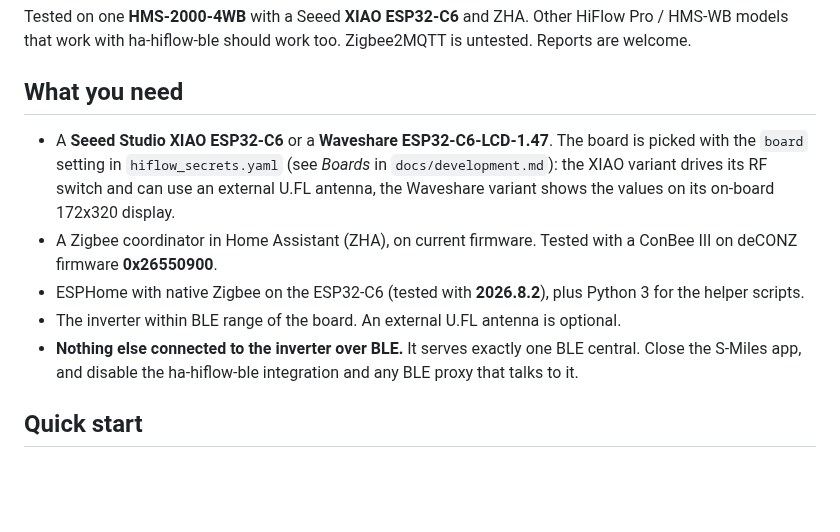
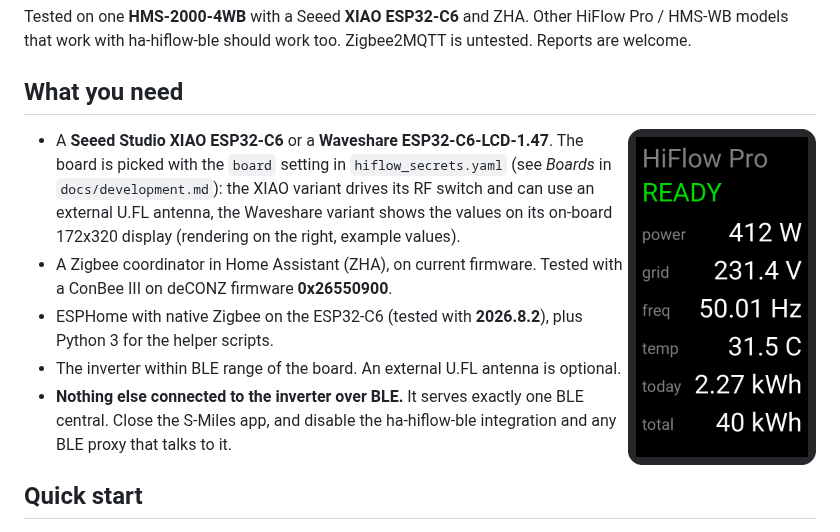
Before and after one commit to jabla/esphome-hiflow-zigbee, a Markdown page: README.md, the part around the change. Rendered like a GitHub page; pictures changed too: docs/img/waveshare-panel.png (added); blank space fills up the shorter version.

Commit message:
docs(readme): show the Waveshare panel
A rendering of the panel layout (boards/waveshare_c6_lcd147.yaml lambda,
Roboto 26/16 px, example values) beside the board list in "What you need".

```diff
--- a/README.md
+++ b/README.md
@@ -23,10 +23,12 @@ models that work with ha-hiflow-ble should work too. Zigbee2MQTT is untested. Re
 
 ## What you need
 
+<img src="docs/img/waveshare-panel.png" align="right" width="188" alt="Waveshare ESP32-C6-LCD-1.47 panel: session status, AC power, grid voltage and frequency, temperature, energy today and total">
+
 - A **Seeed Studio XIAO ESP32-C6** or a **Waveshare ESP32-C6-LCD-1.47**. The board is picked with
   the `board` setting in `hiflow_secrets.yaml` (see *Boards* in `docs/development.md`): the XIAO
   variant drives its RF switch and can use an external U.FL antenna, the Waveshare variant shows
-  the values on its on-board 172x320 display.
+  the values on its on-board 172x320 display (rendering on the right, example values).
 - A Zigbee coordinator in Home Assistant (ZHA), on current firmware. Tested with a ConBee III on
   deCONZ firmware **0x26550900**.
 - ESPHome with native Zigbee on the ESP32-C6 (tested with **2026.8.2**), plus Python 3 for the
```
